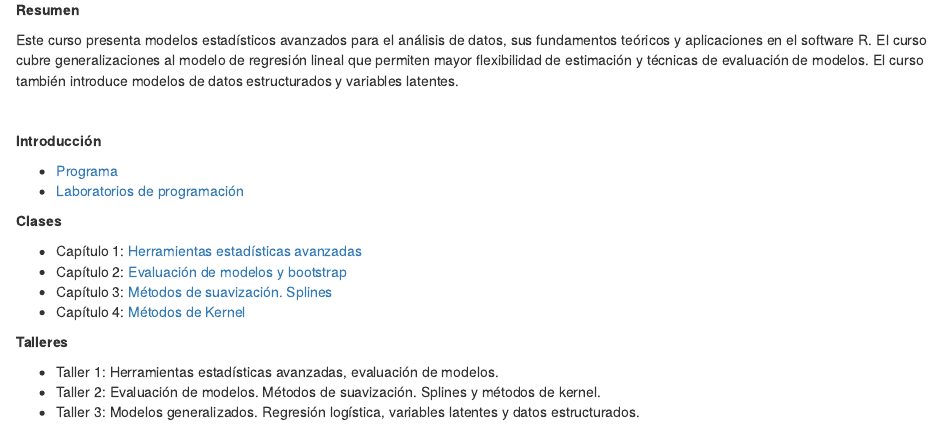
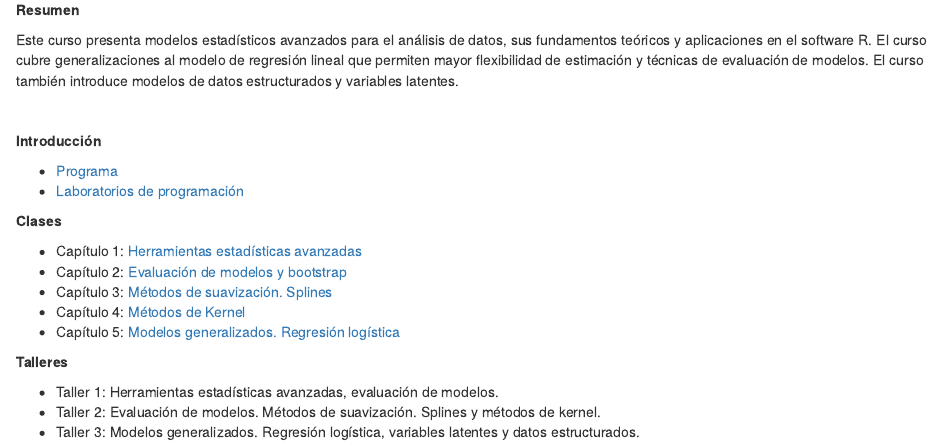
Before and after one commit to anlopezl/files, an R Markdown document (docs/AAD/Contenido.Rmd): the page in a window 1100 px wide, from 130 px down. Rendered offline with R 4.5, knitr and Pandoc, with nearby package versions; drawn as R Markdown's standard HTML page in place of the format the file asks for.

Commit message:
Clase en regresion logistica

```diff
--- a/docs/AAD/Contenido.Rmd
+++ b/docs/AAD/Contenido.Rmd
@@ -24,7 +24,7 @@ Este curso presenta modelos estadísticos avanzados para el análisis de datos,
 - Capítulo 2: [Evaluación de modelos y bootstrap](https://anlopezl.github.io/files/AAD/SL_2.pdf)
 - Capítulo 3: [Métodos de suavización. Splines](https://anlopezl.github.io/files/AAD/SL_3.pdf)
 - Capítulo 4: [Métodos de Kernel](https://anlopezl.github.io/files/AAD/SL_4.pdf)
-<!-- - Capítulo 5: [Modelos generalizados. Regresión logística](https://anlopezl.github.io/files/AAD/SL_5.pdf) -->
+- Capítulo 5: [Modelos generalizados. Regresión logística](https://anlopezl.github.io/files/AAD/SL_5.pdf)
 <!-- - Capítulo 6: [Variables latentes y datos estructurados](https://anlopezl.github.io/files/AAD/SL_6.pdf) -->
 <!-- - Capítulo 7: [Variables latentes y datos no estructurados](https://anlopezl.github.io/files/AAD/SL_7.pdf) -->
 
```
Also changed, not shown: 2 other files.
